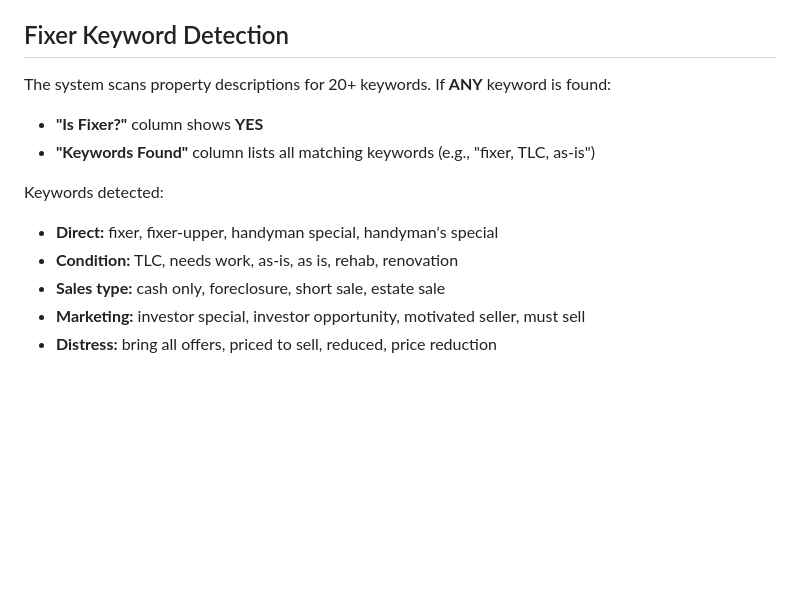
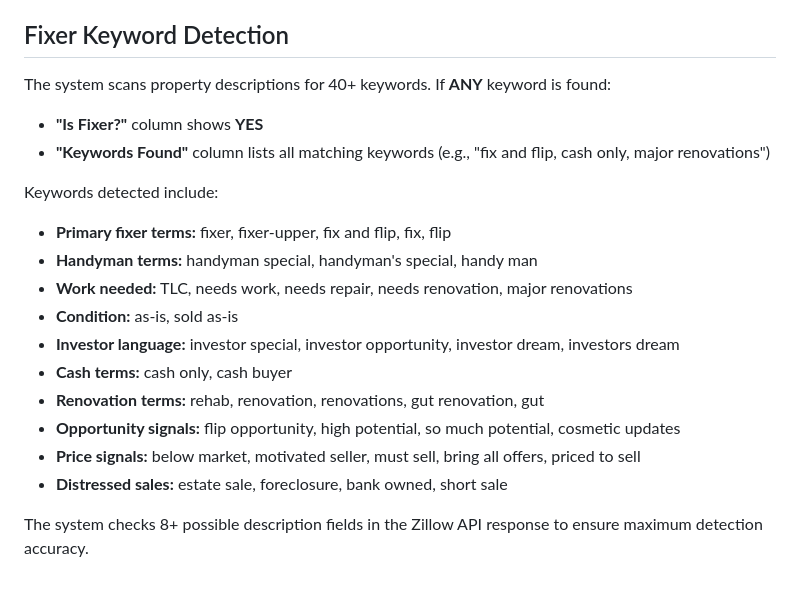
Before and after one commit to kwisener01/re_onmarket, a Markdown page: GOOGLE_SHEETS_COLUMNS.md, the part around the change. GitHub-like rendering; blank space fills up the shorter version.

Commit message:
Update documentation with expanded keyword list (40+ keywords)

```diff
--- a/GOOGLE_SHEETS_COLUMNS.md
+++ b/GOOGLE_SHEETS_COLUMNS.md
@@ -111,13 +111,20 @@ The code ensures perfect alignment between headers and data:
 
 ## Fixer Keyword Detection
 
-The system scans property descriptions for 20+ keywords. If **ANY** keyword is found:
+The system scans property descriptions for 40+ keywords. If **ANY** keyword is found:
 - **"Is Fixer?"** column shows **YES**
-- **"Keywords Found"** column lists all matching keywords (e.g., "fixer, TLC, as-is")
+- **"Keywords Found"** column lists all matching keywords (e.g., "fix and flip, cash only, major renovations")
 
-Keywords detected:
-- **Direct:** fixer, fixer-upper, handyman special, handyman's special
-- **Condition:** TLC, needs work, as-is, as is, rehab, renovation
-- **Sales type:** cash only, foreclosure, short sale, estate sale
-- **Marketing:** investor special, investor opportunity, motivated seller, must sell
-- **Distress:** bring all offers, priced to sell, reduced, price reduction
+Keywords detected include:
+- **Primary fixer terms:** fixer, fixer-upper, fix and flip, fix, flip
+- **Handyman terms:** handyman special, handyman's special, handy man
+- **Work needed:** TLC, needs work, needs repair, needs renovation, major renovations
+- **Condition:** as-is, sold as-is
+- **Investor language:** investor special, investor opportunity, investor dream, investors dream
+- **Cash terms:** cash only, cash buyer
+- **Renovation terms:** rehab, renovation, renovations, gut renovation, gut
+- **Opportunity signals:** flip opportunity, high potential, so much potential, cosmetic updates
+- **Price signals:** below market, motivated seller, must sell, bring all offers, priced to sell
+- **Distressed sales:** estate sale, foreclosure, bank owned, short sale
+
+The system checks 8+ possible description fields in the Zillow API response to ensure maximum detection accuracy.
```
